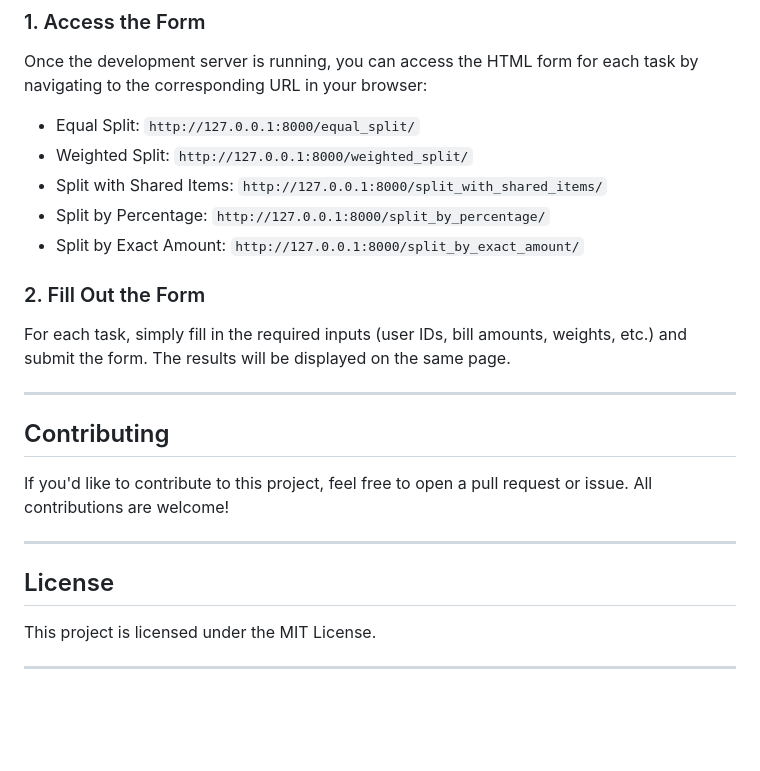
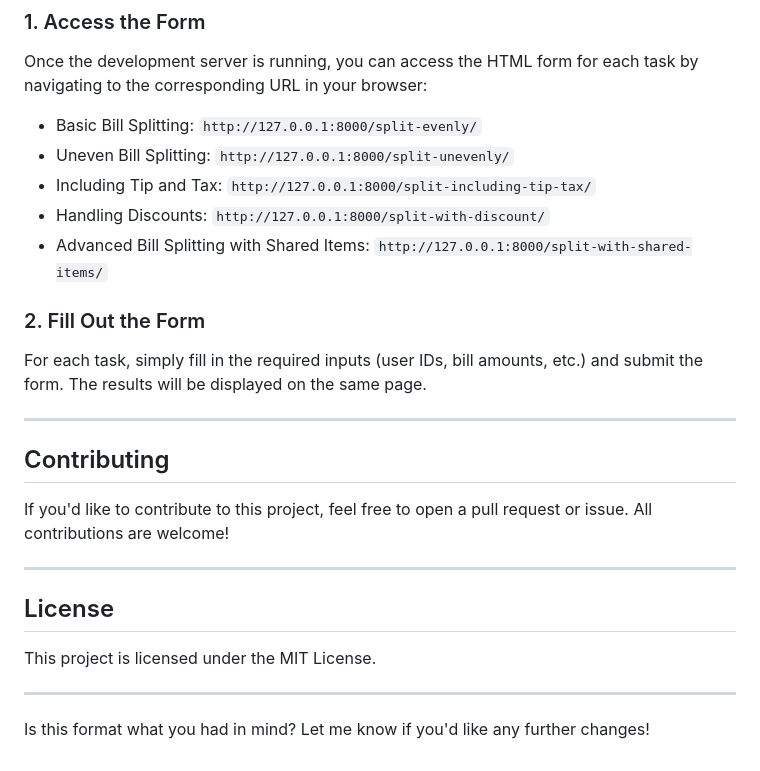
Before and after one commit to Umerjamshaid/Advance-python3.0, a Markdown page: Assignment 7- bill tasks/bill_splitter/readme.md, the part around one of its changes. Rendered like a GitHub page; blank space fills up the shorter version.

```diff
--- a/Assignment 7- bill tasks/bill_splitter/readme.md
+++ b/Assignment 7- bill tasks/bill_splitter/readme.md
@@ -139,14 +137,14 @@ The exact amounts are assigned to each user, and the result is displayed in the
 ### 1. Access the Form
 Once the development server is running, you can access the HTML form for each task by navigating to the corresponding URL in your browser:
 
-- Equal Split: `http://127.0.0.1:8000/equal_split/`
-- Weighted Split: `http://127.0.0.1:8000/weighted_split/`
-- Split with Shared Items: `http://127.0.0.1:8000/split_with_shared_items/`
-- Split by Percentage: `http://127.0.0.1:8000/split_by_percentage/`
-- Split by Exact Amount: `http://127.0.0.1:8000/split_by_exact_amount/`
+- Basic Bill Splitting: `http://127.0.0.1:8000/split-evenly/`
+- Uneven Bill Splitting: `http://127.0.0.1:8000/split-unevenly/`
+- Including Tip and Tax: `http://127.0.0.1:8000/split-including-tip-tax/`
+- Handling Discounts: `http://127.0.0.1:8000/split-with-discount/`
+- Advanced Bill Splitting with Shared Items: `http://127.0.0.1:8000/split-with-shared-items/`
 
 ### 2. Fill Out the Form
-For each task, simply fill in the required inputs (user IDs, bill amounts, weights, etc.) and submit the form. The results will be displayed on the same page.
+For each task, simply fill in the required inputs (user IDs, bill amounts, etc.) and submit the form. The results will be displayed on the same page.
 
 ---
 
@@ -161,3 +159,5 @@ If you'd like to contribute to this project, feel free to open a pull request or
 This project is licensed under the MIT License.
 
 ---
+
+Is this format what you had in mind? Let me know if you'd like any further changes!
```
Also changed, not shown: other parts of Assignment 7- bill tasks/bill_splitter/readme.md (+52 -54 lines).
